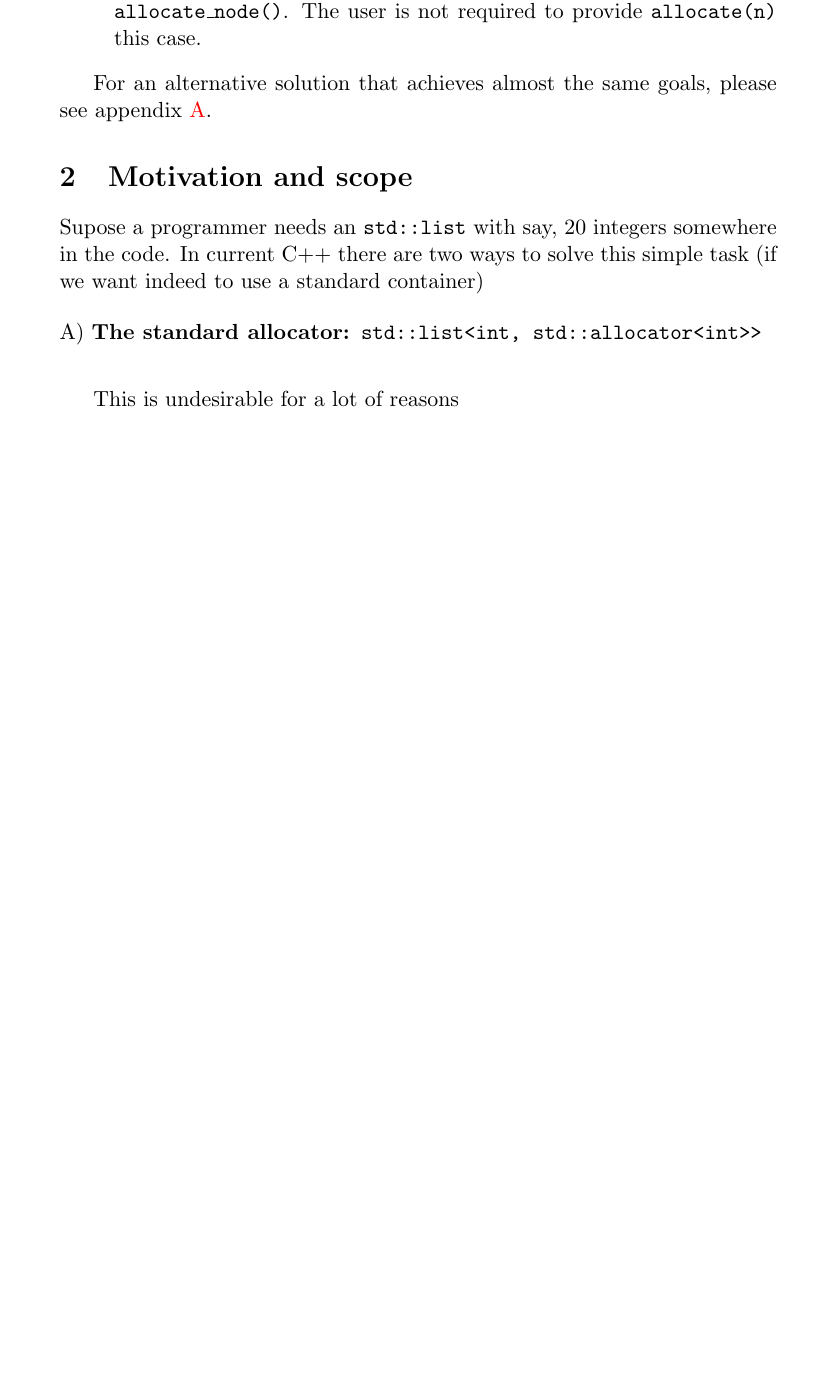
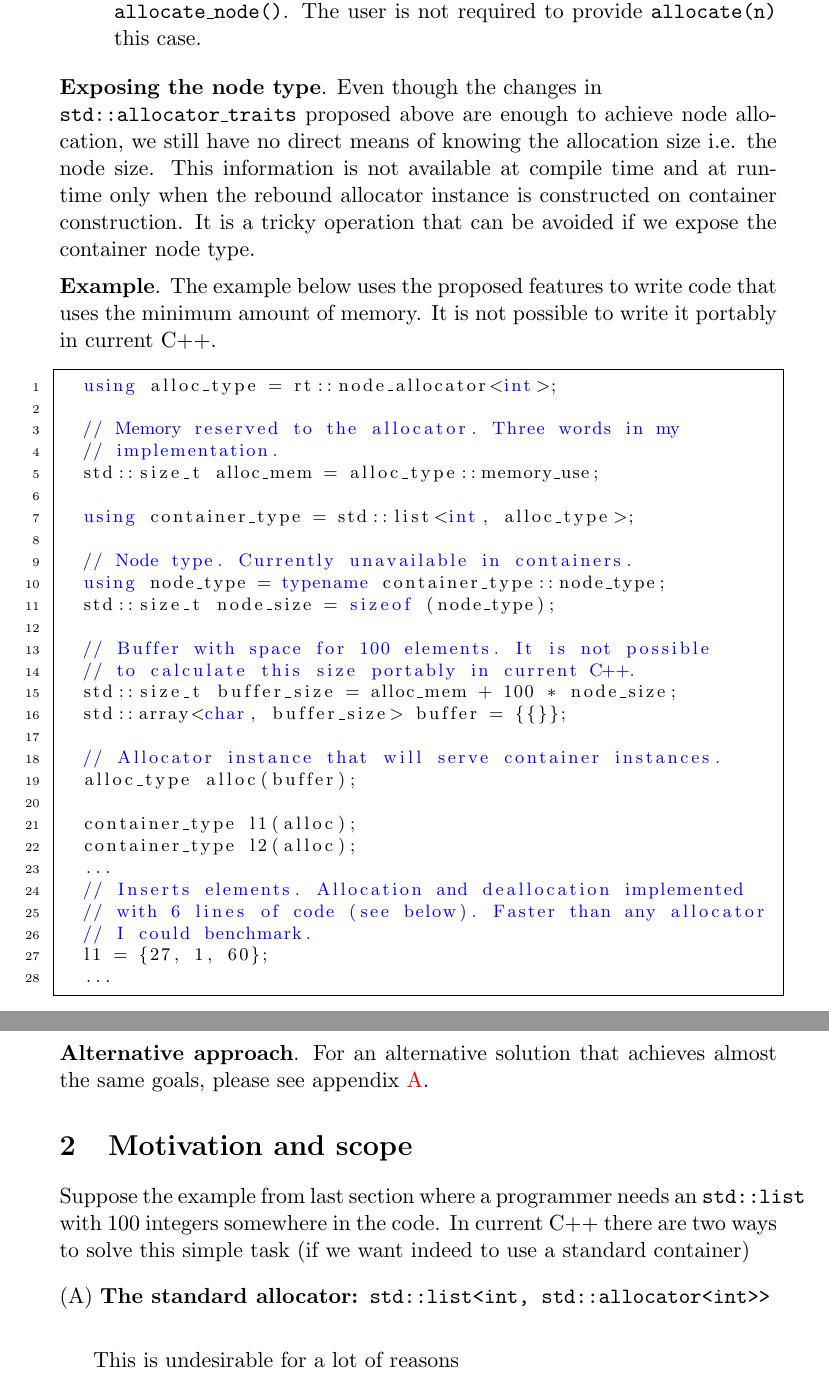
Before and after one commit to mzimbres/rtcpp, a LaTeX document (doc/proposal_allocator.tex): part of page 3 of 7 before the commit and two parts of pages 3 and 4 of 8 after it, the two joined at a grey line, cut so that both start at the same text, the shorter picture padded with empty space. Compiled offline with pdfLaTeX.

Commit message:
New eample in the proposal.

```diff
--- a/doc/proposal_allocator.tex
+++ b/doc/proposal_allocator.tex
@@ -163,20 +159,69 @@ not required to provide \texttt{allocate(n)} this case.
 %\texttt{node\_allocation\_only} to \texttt{std::false\_type}.
 \end{itemize}
 
-For an alternative solution that achieves almost the same goals, please see
-appendix \ref{alternative}.
+\medskip
+\noindent
+{\bf Exposing the node type}. Even though the changes in \\
+\texttt{std::allocator\_traits} proposed above are enough to achieve node
+allocation, we still have no direct means of knowing the allocation size
+i.e. the node size. This information is not available at compile time and
+at runtime only when the rebound allocator instance is constructed on
+container construction. It is a tricky operation that can be avoided
+if we expose the container node type.
+
+\medskip
+\noindent
+{\bf Example}. The example below uses the proposed features
+to write code that uses the minimum amount of memory. It is not
+possible to write it portably in current C++.
+\medskip
+\begin{lstlisting}
+  using alloc_type = rt::node_allocator<int>;
+
+  // Memory reserved to the allocator. Three words in my
+  // implementation.
+  std::size_t alloc_mem = alloc_type::memory_use;
+
+  using container_type = std::list<int, alloc_type>;
+
+  // Node type. Currently unavailable in containers.
+  using node_type = typename container_type::node_type;
+  std::size_t node_size = sizeof (node_type);
+
+  // Buffer with space for 100 elements. It is not possible
+  // to calculate this size portably in current C++.
+  std::size_t buffer_size = alloc_mem + 100 * node_size;
+  std::array<char, buffer_size> buffer = {{}};
+
+  // Allocator instance that will serve container instances.
+  alloc_type alloc(buffer);
+
+  container_type l1(alloc);
+  container_type l2(alloc);
+  ...
+  // Inserts elements. Allocation and deallocation implemented
+  // with 6 lines of code (see below). Faster than any allocator
+  // I could benchmark.
+  l1 = {27, 1, 60};
+  ...
+\end{lstlisting}
+
+\medskip
+\noindent
+{\bf Alternative approach}. For an alternative solution that achieves almost
+the same goals, please see appendix \ref{alternative}.
 
 \section{Motivation and scope}
 
-Supose a programmer needs an \texttt{std::list} with say, 20
-integers somewhere in the code. In current C++ there are
-two ways to solve this simple task (if we want indeed to use a standard
-container)
+Suppose the example from last section where a programmer needs an
+\texttt{std::list} with 100 integers somewhere in the code. In current C++
+there are two ways to solve this simple task (if we want indeed to use a
+standard container)
 
 \medskip
 \medskip
 \noindent
-{A) \bf The standard allocator: \texttt{std::list<int, std::allocator<int>>}} \\
+{(A) \bf The standard allocator: \texttt{std::list<int, std::allocator<int>>}} \\
 
 \medskip
 This is undesirable for a lot of reasons
```
Also changed, not shown: doc/proposal_allocator.tex (41 more changed lines).
